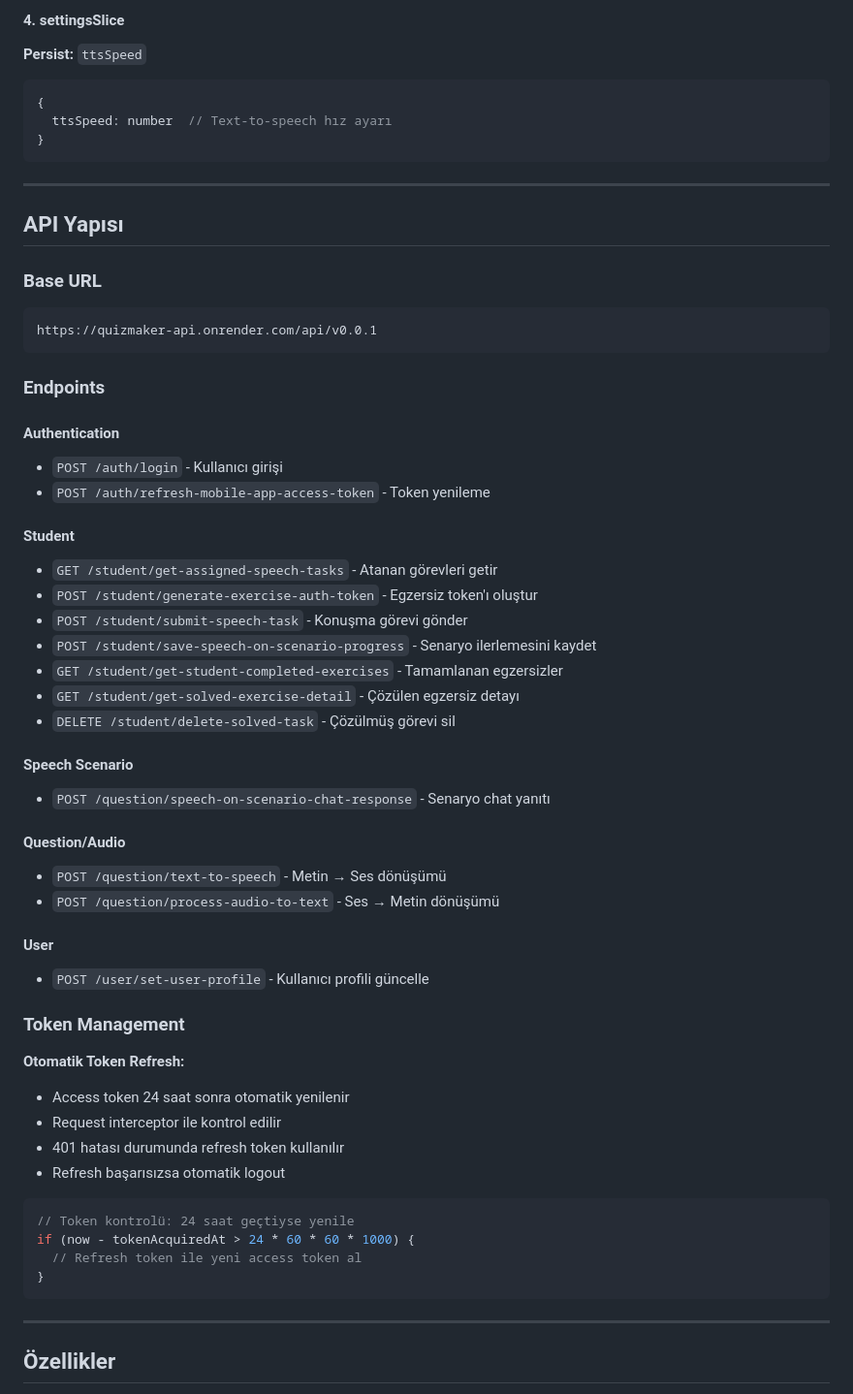
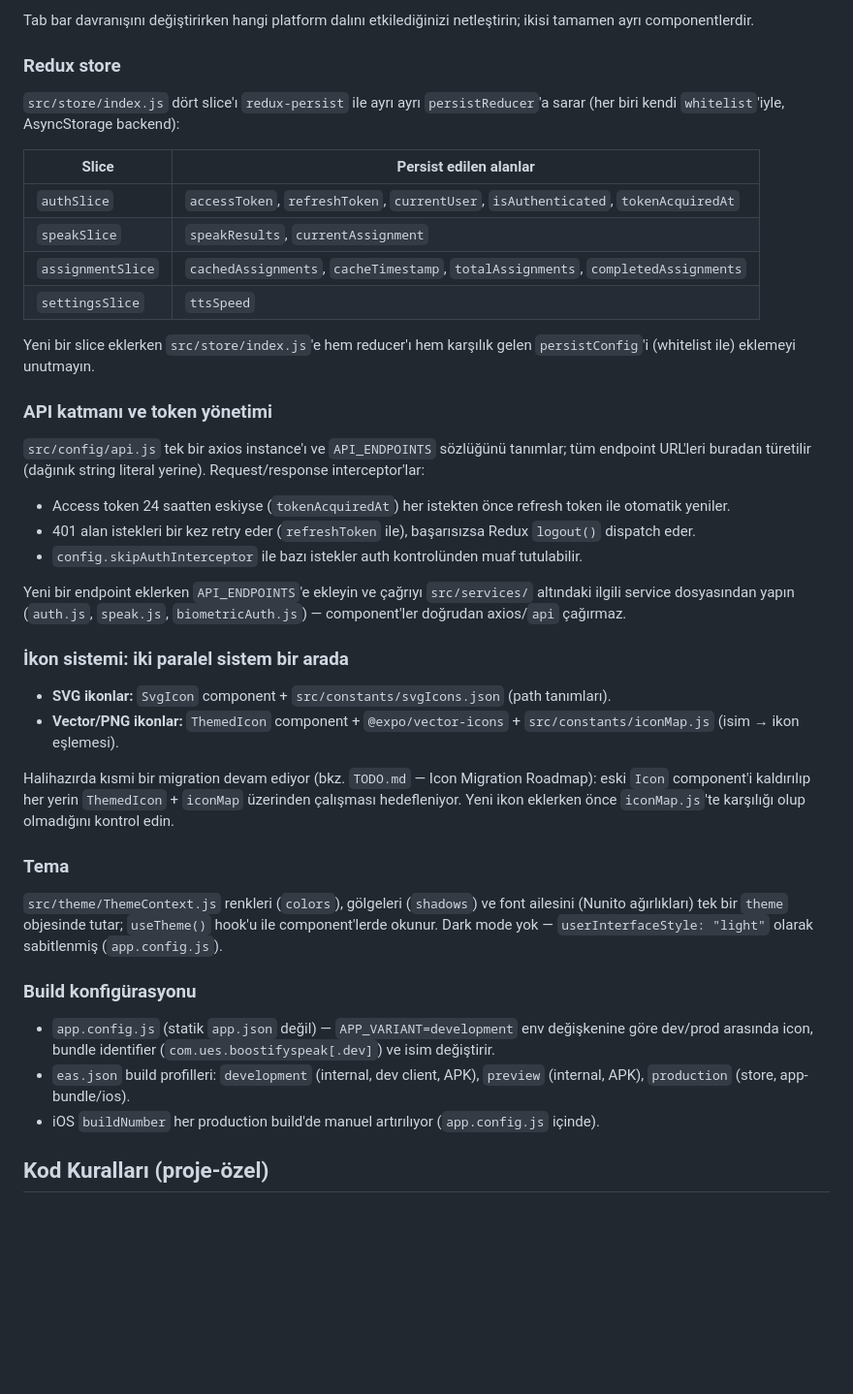
Before and after one commit to ssenol/ues-mobile-app, a Markdown page: CLAUDE.md, the part around one of its changes. Shown at 97% size. Rendered like a GitHub page; blank space fills up the shorter version.

````diff
--- a/CLAUDE.md
+++ b/CLAUDE.md
@@ -168,63 +72,44 @@ UES Mobile App, öğrencilerin konuşma görevlerini (speech tasks) yönetmesini
 
-#### 4. **settingsSlice**
-**Persist:** `ttsSpeed`
+Tab bar davranışını değiştirirken hangi platform dalını etkilediğinizi netleştirin; ikisi tamamen ayrı componentlerdir.
 
-```javascript
-{
-  ttsSpeed: number  // Text-to-speech hız ayarı
-}
-```
+### Redux store
 
----
+`src/store/index.js` dört slice'ı `redux-persist` ile ayrı ayrı `persistReducer`'a sarar (her biri kendi `whitelist`'iyle, AsyncStorage backend):
 
-## API Yapısı
+| Slice | Persist edilen alanlar |
+|---|---|
+| `authSlice` | `accessToken`, `refreshToken`, `currentUser`, `isAuthenticated`, `tokenAcquiredAt` |
+| `speakSlice` | `speakResults`, `currentAssignment` |
+| `assignmentSlice` | `cachedAssignments`, `cacheTimestamp`, `totalAssignments`, `completedAssignments` |
+| `settingsSlice` | `ttsSpeed` |
 
-### Base URL
-```
-https://quizmaker-api.onrender.com/api/v0.0.1
-```
+Yeni bir slice eklerken `src/store/index.js`'e hem reducer'ı hem karşılık gelen `persistConfig`'i (whitelist ile) eklemeyi unutmayın.
 
-### Endpoints
+### API katmanı ve token yönetimi
 
-#### Authentication
-- `POST /auth/login` - Kullanıcı girişi
-- `POST /auth/refresh-mobile-app-access-token` - Token yenileme
+`src/config/api.js` tek bir axios instance'ı ve `API_ENDPOINTS` sözlüğünü tanımlar; tüm endpoint URL'leri buradan türetilir (dağınık string literal yerine). Request/response interceptor'lar:
+- Access token 24 saatten eskiyse (`tokenAcquiredAt`) her istekten önce refresh token ile otomatik yeniler.
+- 401 alan istekleri bir kez retry eder (`refreshToken` ile), başarısızsa Redux `logout()` dispatch eder.
+- `config.skipAuthInterceptor` ile bazı istekler auth kontrolünden muaf tutulabilir.
 
-#### Student
-- `GET /student/get-assigned-speech-tasks` - Atanan görevleri getir
-- `POST /student/generate-exercise-auth-token` - Egzersiz token'ı oluştur
-- `POST /student/submit-speech-task` - Konuşma görevi gönder
-- `POST /student/save-speech-on-scenario-progress` - Senaryo ilerlemesini kaydet
-- `GET /student/get-student-completed-exercises` - Tamamlanan egzersizler
-- `GET /student/get-solved-exercise-detail` - Çözülen egzersiz detayı
-- `DELETE /student/delete-solved-task` - Çözülmüş görevi sil
+Yeni bir endpoint eklerken `API_ENDPOINTS`'e ekleyin ve çağrıyı `src/services/` altındaki ilgili service dosyasından yapın (`auth.js`, `speak.js`, `biometricAuth.js`) — component'ler doğrudan axios/`api` çağırmaz.
 
-#### Speech Scenario
-- `POST /question/speech-on-scenario-chat-response` - Senaryo chat yanıtı
+### İkon sistemi: iki paralel sistem bir arada
 
-#### Question/Audio
-- `POST /question/text-to-speech` - Metin → Ses dönüşümü
-- `POST /question/process-audio-to-text` - Ses → Metin dönüşümü
+- **SVG ikonlar:** `SvgIcon` component + `src/constants/svgIcons.json` (path tanımları).
+- **Vector/PNG ikonlar:** `ThemedIcon` component + `@expo/vector-icons` + `src/constants/iconMap.js` (isim → ikon eşlemesi).
 
-#### User
-- `POST /user/set-user-profile` - Kullanıcı profili güncelle
+Halihazırda kısmi bir migration devam ediyor (bkz. `TODO.md` — Icon Migration Roadmap): eski `Icon` component'i kaldırılıp her yerin `ThemedIcon` + `iconMap` üzerinden çalışması hedefleniyor. Yeni ikon eklerken önce `iconMap.js`'te karşılığı olup olmadığını kontrol edin.
 
-### Token Management
+### Tema
 
-**Otomatik Token Refresh:**
-- Access token 24 saat sonra otomatik yenilenir
-- Request interceptor ile kontrol edilir
-- 401 hatası durumunda refresh token kullanılır
-- Refresh başarısızsa otomatik logout
+`src/theme/ThemeContext.js` renkleri (`colors`), gölgeleri (`shadows`) ve font ailesini (Nunito ağırlıkları) tek bir `theme` objesinde tutar; `useTheme()` hook'u ile component'lerde okunur. Dark mode yok — `userInterfaceStyle: "light"` olarak sabitlenmiş (`app.config.js`).
 
-```javascript
-// Token kontrolü: 24 saat geçtiyse yenile
-if (now - tokenAcquiredAt > 24 * 60 * 60 * 1000) {
-  // Refresh token ile yeni access token al
-}
-```
+### Build konfigürasyonu
 
----
+- `app.config.js` (statik `app.json` değil) — `APP_VARIANT=development` env değişkenine göre dev/prod arasında icon, bundle identifier (`com.ues.boostifyspeak[.dev]`) ve isim değiştirir.
+- `eas.json` build profilleri: `development` (internal, dev client, APK), `preview` (internal, APK), `production` (store, app-bundle/ios).
+- iOS `buildNumber` her production build'de manuel artırılıyor (`app.config.js` içinde).
 
-## Özellikler
+## Kod Kuralları (proje-özel)
 
````
Also changed, not shown: other parts of CLAUDE.md (+56 -375 lines).
